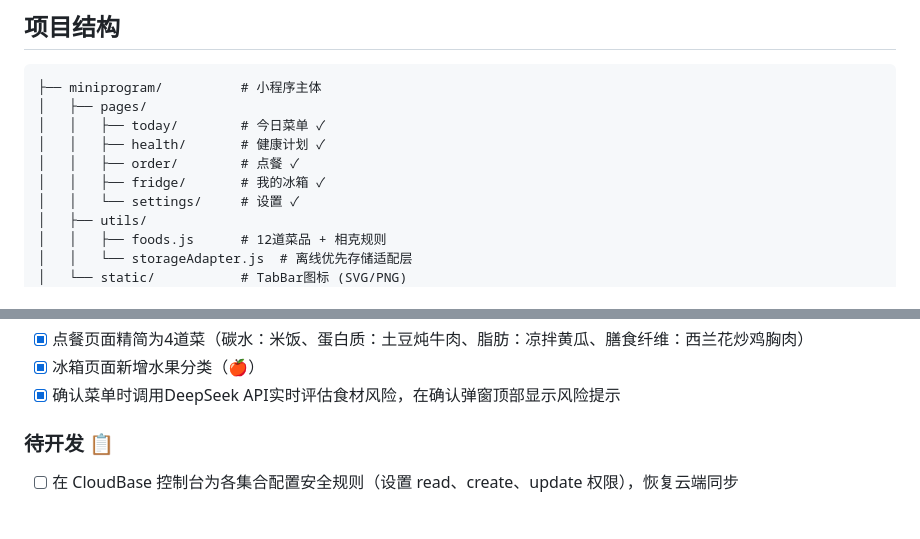
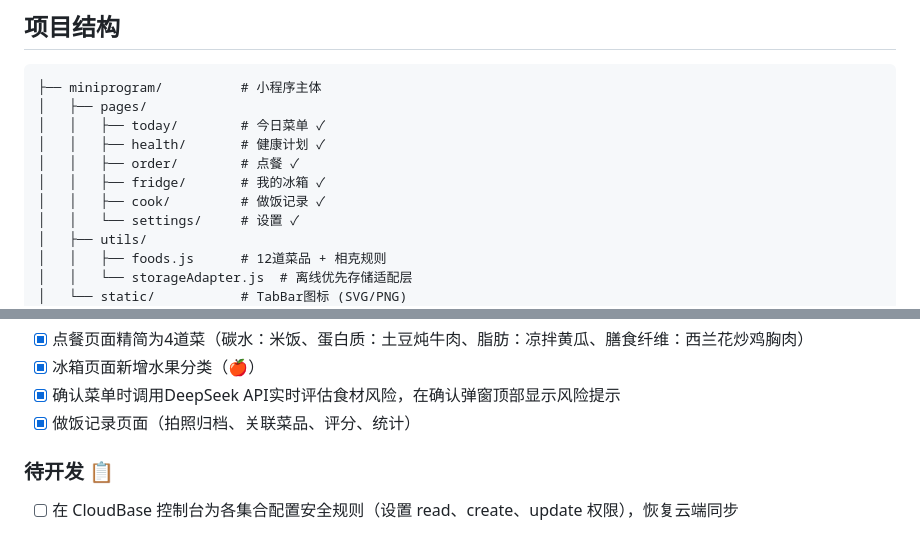
Before and after one commit to Lovedd1/family-meal-planner, a Markdown page: CLAUDE.md, 2 parts joined by grey strips. Drawn GitHub-style.

Commit message:
docs: 更新CLAUDE.md记录做饭记录页面已完成

```diff
--- a/CLAUDE.md
+++ b/CLAUDE.md
@@ -13,6 +13,7 @@
 │   │   ├── health/       # 健康计划 ✓
 │   │   ├── order/        # 点餐 ✓
 │   │   ├── fridge/       # 我的冰箱 ✓
+│   │   ├── cook/         # 做饭记录 ✓
 │   │   └── settings/     # 设置 ✓
 │   ├── utils/
 │   │   ├── foods.js      # 12道菜品 + 相克规则
@@ -80,6 +81,7 @@
 - [x] 点餐页面精简为4道菜（碳水：米饭、蛋白质：土豆炖牛肉、脂肪：凉拌黄瓜、膳食纤维：西兰花炒鸡胸肉）
 - [x] 冰箱页面新增水果分类（🍎）
 - [x] 确认菜单时调用DeepSeek API实时评估食材风险，在确认弹窗顶部显示风险提示
+- [x] 做饭记录页面（拍照归档、关联菜品、评分、统计）
 
 ### 待开发 📋
 - [ ] 在 CloudBase 控制台为各集合配置安全规则（设置 read、create、update 权限），恢复云端同步
```
